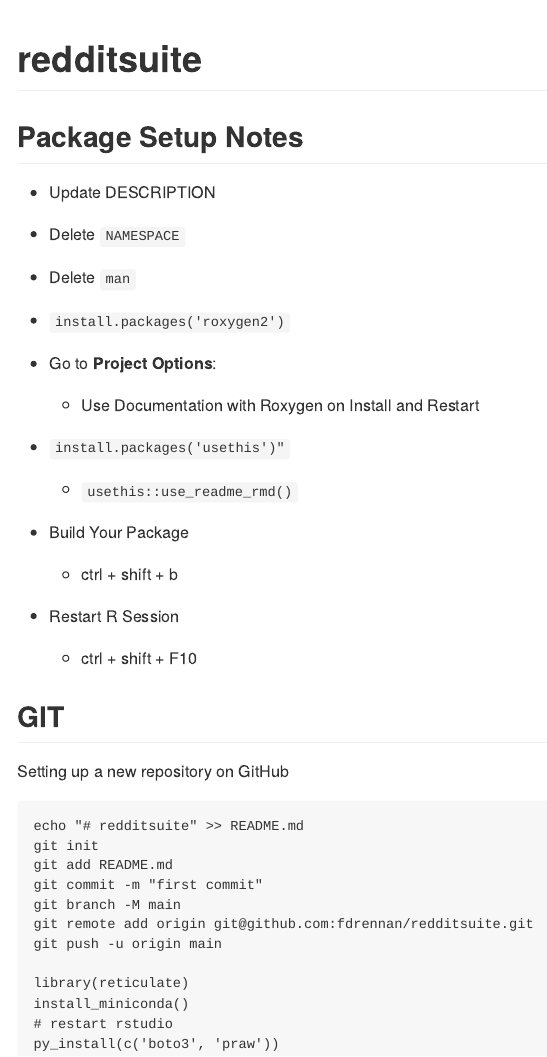
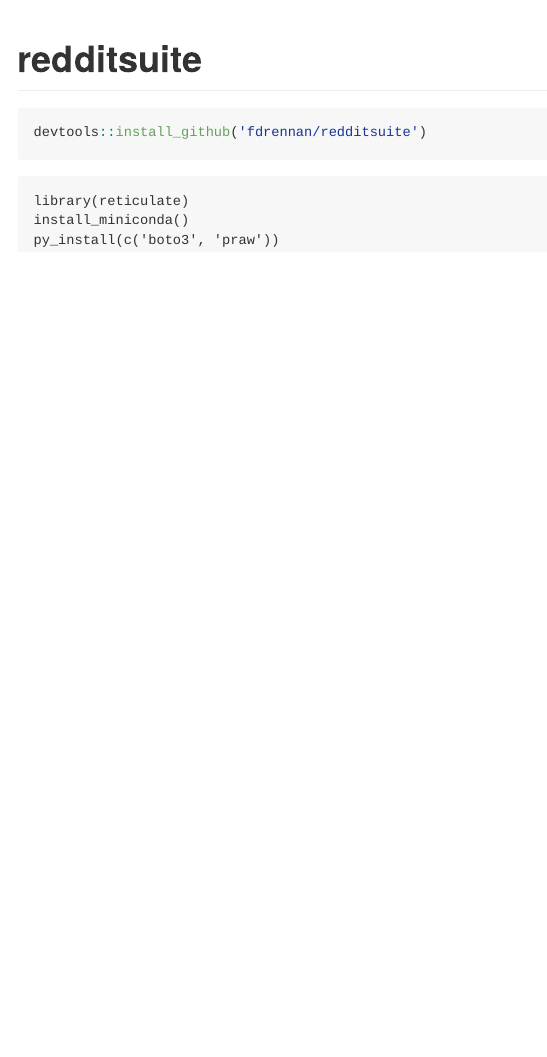
Before and after one commit to fdrennan/redditsuite, an R Markdown document (README.Rmd): the page in a window 1100 px wide, from its top. Rendered offline with R 4.5, knitr and Pandoc, with nearby package versions.

Commit message:
lazy commit

````diff
--- a/README.Rmd
+++ b/README.Rmd
@@ -15,48 +15,12 @@
 
 # redditsuite
 
-## Package Setup Notes
-
--   Update DESCRIPTION
-
--   Delete `NAMESPACE`
-
--   Delete `man`
-
--   `install.packages('roxygen2')`
-
--   Go to **Project Options**:
-
-    -   Use Documentation with Roxygen on Install and Restart
-
--   `install.packages('usethis')"`
-
-    -   `usethis::use_readme_rmd()`
-
--  Build Your Package
-
-    - ctrl + shift + b
-
--  Restart R Session
-
-    - ctrl + shift + F10
-
-## GIT
-
-Setting up a new repository on GitHub
-```
-echo "# redditsuite" >> README.md
-git init
-git add README.md
-git commit -m "first commit"
-git branch -M main
-git remote add origin git@github.com:fdrennan/redditsuite.git
-git push -u origin main
+```{r}
+devtools::install_github('fdrennan/redditsuite')
 ```
 
 ```
 library(reticulate)
 install_miniconda()
-# restart rstudio
 py_install(c('boto3', 'praw'))
 ```
````
